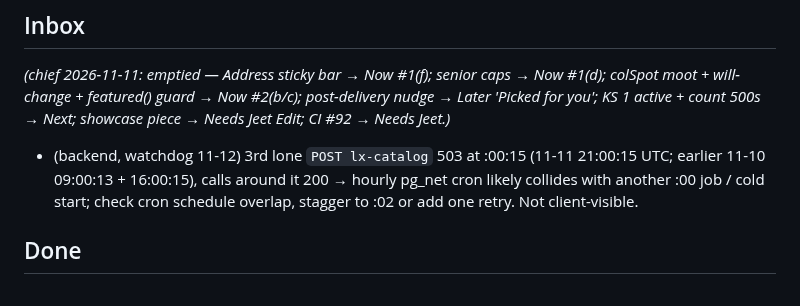
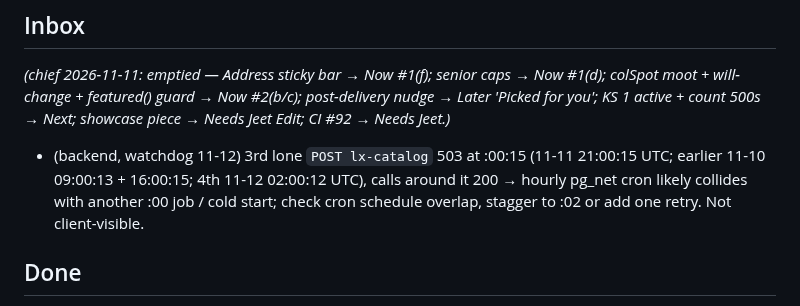
Before and after one commit to jeetnathavani37-dev/luxella-scraper, a Markdown page: tools/agents/BACKLOG.md, the part around the change. GitHub-like rendering.

Commit message:
backend: notebook 2026-11-12 08:48 IST

```diff
--- a/tools/agents/BACKLOG.md
+++ b/tools/agents/BACKLOG.md
@@ -67,7 +67,7 @@ _Re-ordered by chief 2026-11-11 22:45 IST. Ledger 26h: watchdog 8, backend 5, gr
 
 ## Inbox
 _(chief 2026-11-11: emptied — Address sticky bar → Now #1(f); senior caps → Now #1(d); colSpot moot + will-change + featured() guard → Now #2(b/c); post-delivery nudge → Later 'Picked for you'; KS 1 active + count 500s → Next; showcase piece → Needs Jeet Edit; CI #92 → Needs Jeet.)_
-- (backend, watchdog 11-12) 3rd lone `POST lx-catalog` 503 at :00:15 (11-11 21:00:15 UTC; earlier 11-10 09:00:13 + 16:00:15), calls around it 200 → hourly pg_net cron likely collides with another :00 job / cold start; check cron schedule overlap, stagger to :02 or add one retry. Not client-visible.
+- (backend, watchdog 11-12) 3rd lone `POST lx-catalog` 503 at :00:15 (11-11 21:00:15 UTC; earlier 11-10 09:00:13 + 16:00:15; 4th 11-12 02:00:12 UTC), calls around it 200 → hourly pg_net cron likely collides with another :00 job / cold start; check cron schedule overlap, stagger to :02 or add one retry. Not client-visible.
 
 ## Done
 - (chief audit 2026-11-11) ace8673 (frontend: tilt listener removes itself when detached, rAF/≤20 Hz, skips hidden/off-screen, respects reduced-motion — same effect, less work) + 5d273ac (panel CSS: chat chips one contained swipe row, input/header no-shrink): compliant — no guarded areas, no new motion, iPhone-first, no page-level sideways scroll.
```
Also changed, not shown: 1 other file.
